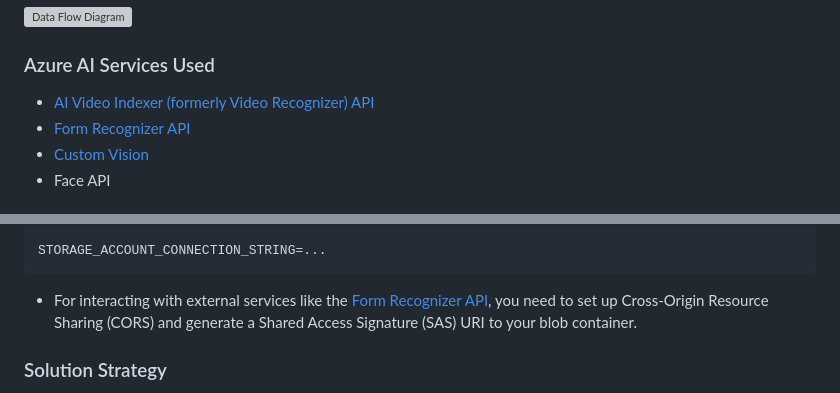
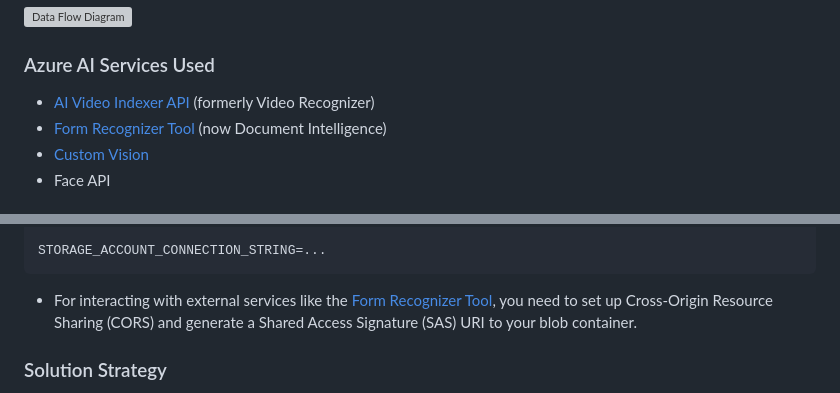
Before and after one commit to d-kleine/AZ_AI-Engineering, a Markdown page: project1_ Automated-Passenger-Boarding-Kiosk/README.md, 2 parts joined by grey strips. Drawn GitHub-style; grey boxes are pictures that could not be loaded.

````diff
--- a/project1_ Automated-Passenger-Boarding-Kiosk/README.md
+++ b/project1_ Automated-Passenger-Boarding-Kiosk/README.md
@@ -49,8 +49,8 @@ Traditional boarding processes often entail cumbersome manual verification proce
 ![Data Flow Diagram](./step_1_problem_definition_system_design/DataFlow-Diagram.png)
 
 ### Azure AI Services Used
-* [AI Video Indexer (formerly Video Recognizer) API](https://www.videoindexer.ai)
-* [Form Recognizer API](https://fott-2-1.azurewebsites.net/)
+* [AI Video Indexer API](https://www.videoindexer.ai) (formerly Video Recognizer)
+* [Form Recognizer Tool](https://fott-2-1.azurewebsites.net/) (now Document Intelligence)
 * [Custom Vision](https://www.customvision.ai/)
 * Face API
 
@@ -92,7 +92,7 @@ CUSTOM_VISION_PREDICTION_RESOURCE_ID=...
 STORAGE_ACCOUNT_CONNECTION_STRING=...
 ```
 
-* For interacting with external services like the [Form Recognizer API](https://fott-2-1.azurewebsites.net/), you need to set up Cross-Origin Resource Sharing (CORS) and generate a Shared Access Signature (SAS) URI to your blob container.
+* For interacting with external services like the [Form Recognizer Tool](https://fott-2-1.azurewebsites.net/), you need to set up Cross-Origin Resource Sharing (CORS) and generate a Shared Access Signature (SAS) URI to your blob container.
 
 ### Solution Strategy
 
````
